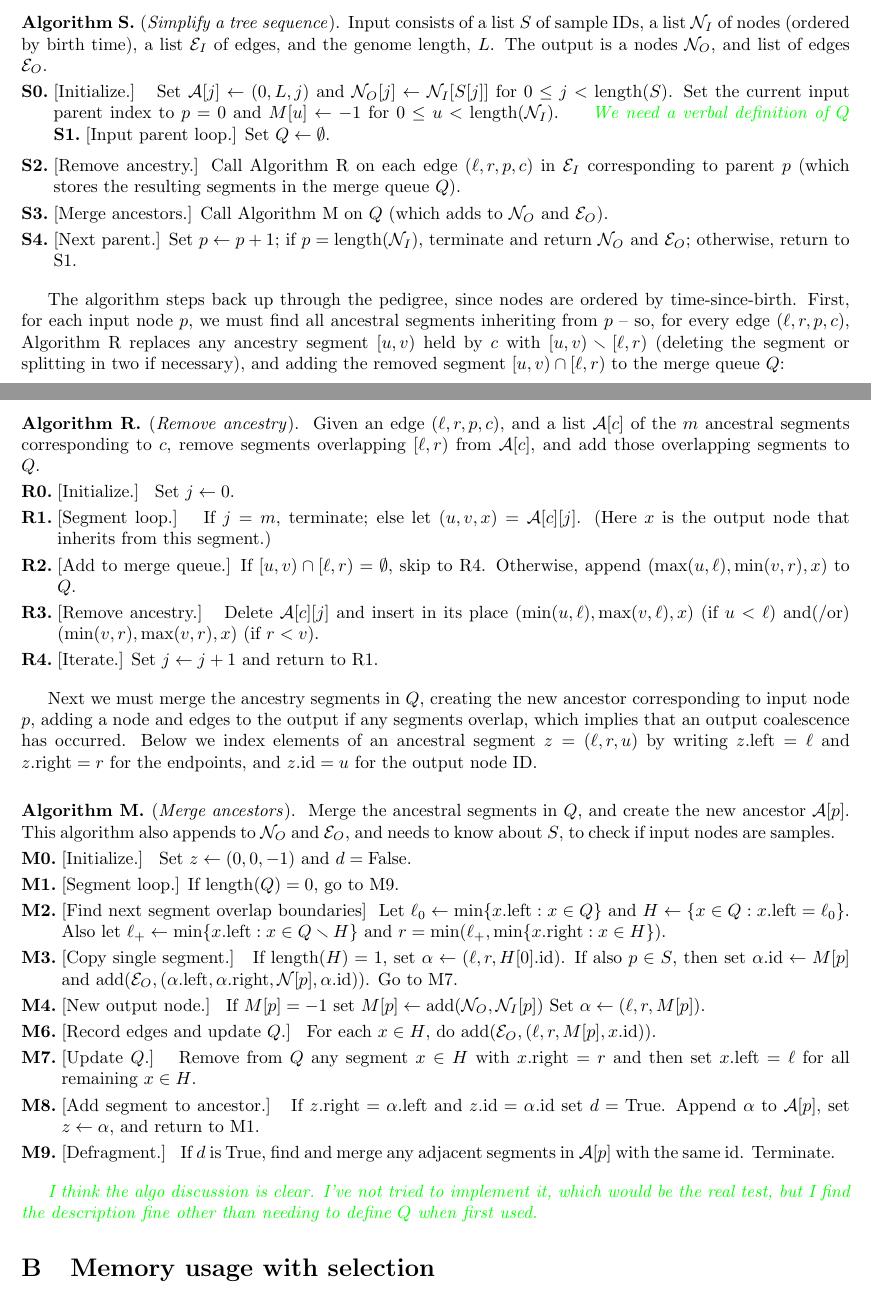
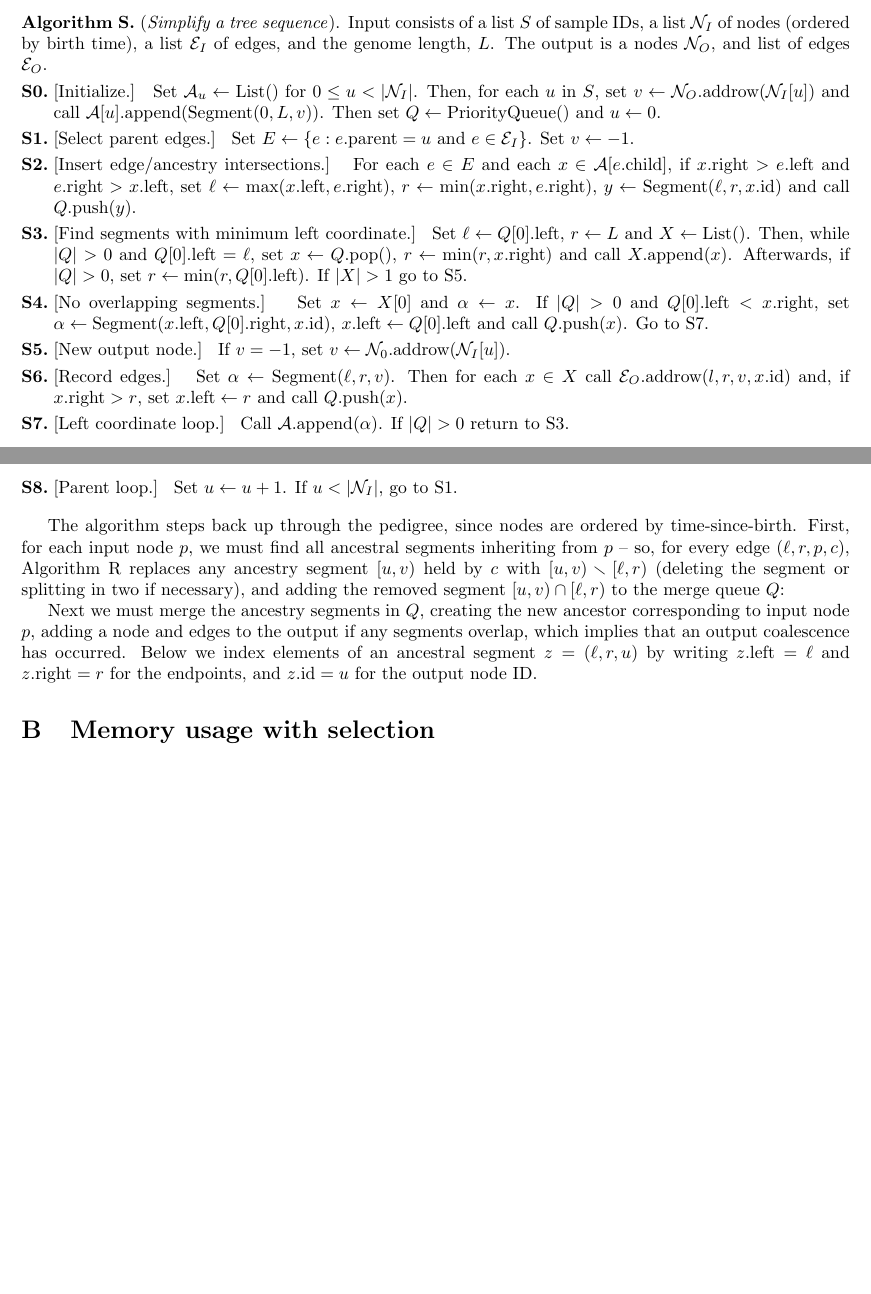
Before and after one commit to petrelharp/ftprime_ms, a LaTeX paper (forwards_paper.tex): two parts of pages 18 and 19 of 25, joined at a grey line, cut so that both start at the same text, the shorter picture padded with empty space. Compiled offline with pdfLaTeX.

Commit message:
First draft of single simplify algorithm.

```diff
--- a/forwards_paper.tex
+++ b/forwards_paper.tex
@@ -1105,26 +1117,58 @@ on the genomic segment $[\ell, r)$.
 }
 
 \algstep{S0.}{Initialize.}{
-    Set $\Al[j] \leftarrow (0, L, j)$
-    and $\Nt_O[j] \leftarrow \Nt_I[S[j]]$ for $0 \le j < \len(S)$.
-    Set the current input parent index to $p=0$
-    and $M[u] \leftarrow -1$ for $0 \le u < \len(\Nt_I)$.
-}
-\krt{We need a verbal definition of $Q$}
-\algstep{S1.}{Input parent loop.}{Set $Q \leftarrow \emptyset$.
+    Set $\Al_u \leftarrow \listnew{}$ for $0 \leq u < |\Nt_I|$. Then,
+    for each $u$ in $S$, set $v \leftarrow \taddrow{\Nt_O}{\Nt_I[u]}$ and
+    call $\listappend{\Al[u]}{\ancsegment{0, L, v}}$. Then set $Q \leftarrow \priorityq{}$
+    and $u \leftarrow 0$.
 }
 
-\algstep{S2.}{Remove ancestry.}{Call Algorithm \algref{R} on each edge $(\ell, r, p, c)$ in $\Et_I$
-    corresponding to parent $p$ (which stores the resulting segments in the merge queue $Q$).
+\algstep{S1.}{Select parent edges.}{
+    Set $E \leftarrow \{e: \attrparent{e} = u \mbox{ and } e \in \Et_I\}$.
+    Set $v \leftarrow -1$.
 }
 
-\algstep{S3.}{Merge ancestors.}{Call Algorithm \algref{M} on $Q$
-    (which adds to $\Nt_O$ and $\Et_O$).
+\algstep{S2.}{Insert edge/ancestry intersections.}{
+    For each $e\in E$ and each $x \in \Al[\attrchild{e}]$,
+    if $\attrright{x} > \attrleft{e}$ and $\attrright{e} > \attrleft{x}$,
+    set $\ell \leftarrow \max(\attrleft{x}, \attrright{e})$,
+    $r \leftarrow \min(\attrright{x}, \attrright{e})$,
+    $y \leftarrow \ancsegment{\ell, r, \attrid{x}}$ and call
+    $\pqpush{Q}{y}$.
 }
 
-\algstep{S4.}{Next parent.}{Set $p \leftarrow p+1$;
-    if $p = \len(\Nt_I)$, terminate and return $\Nt_O$ and $\Et_O$;
-    otherwise, return to \algref{S1}.
+\algstep{S3.}{Find segments with minimum left coordinate.}{
+    Set $\ell \leftarrow \attrleft{Q[0]}$, $r \leftarrow L$ and $X \leftarrow \mbox{List}()$.
+    Then, while $|Q| > 0$ and $\attrleft{Q[0]} = \ell$, set $x \leftarrow \pqpop{Q}$,
+    $r \leftarrow \min(r, \attrright{x})$ and call $\listappend{X}{x}$.
+    Afterwards, if $|Q| > 0$, set $r \leftarrow \min(r, \attrleft{Q[0]})$. If
+    $|X| > 1$ go to \algref{S5}.
+}
+
+\algstep{S4.}{No overlapping segments.}{
+    Set $x \leftarrow X[0]$ and $\alpha \leftarrow x$. If $|Q| > 0$ and
+    $\attrleft{Q[0]} < \attrright{x}$, set $\alpha \leftarrow
+    \ancsegment{\attrleft{x}, \attrright{Q[0]}, \attrid{x}}$,
+    $\attrleft{x} \leftarrow \attrleft{Q[0]}$ and call $\pqpush{Q}{x}$.
+    Go to \algref{S7}.
+}
+
+\algstep{S5.}{New output node.}{
+    If $v = -1$, set $v \leftarrow \taddrow{\Nt_0}{\Nt_I[u]}$.
+}
+
+\algstep{S6.}{Record edges.}{
+    Set $\alpha \leftarrow \ancsegment{\ell, r, v}$. Then for each $x \in X$
+    call $\taddrow{\Et_O}{l, r, v, \attrid{x}}$ and, if $\attrright{x} > r$,
+    set $\attrleft{x} \leftarrow r$ and call $\pqpush{Q}{x}$.
+}
+
+\algstep{S7.}{Left coordinate loop.}{
+    Call $\listappend{\Al}{\alpha}$. If $|Q| > 0$ return to \algref{S3}.
+}
+
+\algstep{S8.}{Parent loop.}{
+    Set $u \leftarrow u + 1$. If $u < |\Nt_I|$, go to \algref{S1}.
 }
 
 \end{taocpalg}
@@ -1138,38 +1182,6 @@ with $[u,v) \setdiff [\ell, r)$
 (deleting the segment or splitting in two if necessary),
 and adding the removed segment $[u,v) \cap [\ell, r)$ to the merge queue $Q$:
 
-\begin{taocpalg}{R}{Remove ancestry}
-    {Given an edge $(\ell, r, p, c)$,
-    and a list $\Al[c]$ of the $m$ ancestral segments corresponding to $c$,
-    remove segments overlapping $[\ell, r)$ from $\Al[c]$,
-    and add those overlapping segments to $Q$.
-    }
-
-    \algstep{R0.}{Initialize.}{
-        Set $j \leftarrow 0$.
-    }
-
-    \algstep{R1.}{Segment loop.}{
-    If $j=m$, terminate; else let $(u, v, x) = \Al[c][j]$.
-    (Here $x$ is the output node that inherits from this segment.)
-    }
-
-    \algstep{R2.}{Add to merge queue.}{If $[u,v) \cap [\ell,r) = \emptyset$,
-    skip to \algref{R4}.
-    Otherwise, append $(\max(u,\ell), \min(v,r), x)$ to $Q$.
-    }
-
-    \algstep{R3.}{Remove ancestry.}{
-    Delete $\Al[c][j]$ and insert in its place
-    $(\min(u,\ell), \max(v,\ell), x)$ (if $u<\ell$)
-    and(/or) $(\min(v,r), \max(v,r), x)$ (if $r<v$).
-    }
-
-    \algstep{R4.}{Iterate.}{Set $j \leftarrow j+1$ and return to \algref{R1}.
-    }
-
-\end{taocpalg}
-
 Next we must merge the ancestry segments in $Q$,
 creating the new ancestor corresponding to input node $p$,
 adding a node and edges to the output if any segments overlap,
@@ -1177,63 +1189,6 @@ which implies that an output coalescence has occurred.
 Below we index elements of an ancestral segment $z = (\ell, r, u)$
 by writing $z.\lleft = \ell$ and $z.\lright = r$ for the endpoints,
 and $z.\lid = u$ for the output node ID.
-
-\begin{taocpalg}{M}{Merge ancestors}
-    {Merge the ancestral segments in $Q$,
-    and create the new ancestor $\Al[p]$.
-    This algorithm also appends to $\Nt_O$ and $\Et_O$,
-    and needs to know about $S$,
-    to check if input nodes are samples.
-    }
-
-    \algstep{M0.}{Initialize.}{
-        Set $z \leftarrow (0, 0, -1)$ and $d = \text{False}$.
-    }
-
-    \algstep{M1.}{Segment loop.}{If $\len(Q) = 0$, go to \algref{M9}.}
-
-    \algstep{M2.}{Find next segment overlap boundaries}{
-        Let $\ell_0 \leftarrow \min\{x.\lleft : x \in Q\}$
-        and $H \leftarrow \{x \in Q : x.\lleft = \ell_0\}$.
-        Also let $\ell_+ \leftarrow \min\{x.\lleft : x \in Q \setdiff H\}$
-        and $r = \min(\ell_+, \min\{x.\lright : x \in H\})$.
-    }
-
-    \algstep{M3.}{Copy single segment.}{
-        If $\len(H) = 1$,
-        set $\alpha \leftarrow (\ell, r, H[0].\lid)$.
-        If also $p \in S$, then
-        set $\alpha.\lid \leftarrow M[p]$ and
-        $\add(\Et_O, (\alpha.\lleft, \alpha.\lright, \Nt[p], \alpha.\lid))$.
-        Go to \algref{M7}.
-    }
-
-    \algstep{M4.}{New output node.}{
-        If $M[p] = -1$ set $M[p] \leftarrow \add(\Nt_O, \Nt_I[p])$
-        Set $\alpha \leftarrow (\ell, r, M[p])$.
-    }
-
-    \algstep{M6.}{Record edges and update $Q$.}{
-        For each $x \in H$, do $\add(\Et_O, (\ell, r, M[p], x.\lid))$.
-    }
-
-    \algstep{M7.}{Update $Q$.}{
-        Remove from $Q$ any segment $x \in H$ with $x.\lright = r$
-        and then set $x.\lleft = \ell$ for all remaining $x \in H$.
-    }
-
-    \algstep{M8.}{Add segment to ancestor.}{
-        If $z.\lright = \alpha.\lleft$ and $z.\lid = \alpha.\lid$ set $d = \text{True}$.
-        Append $\alpha$ to $\Al[p]$, set $z \leftarrow \alpha$, and return to \algref{M1}.
-    }
-
-    \algstep{M9.}{Defragment.}{
-        If $d$ is True, find and merge any adjacent segments in $\Al[p]$
-        with the same $\lid$.  Terminate.
-    }
-
-\end{taocpalg}
-\krt{I think the algo discussion is  clear.  I've not tried to implement it, which would be the real test, but I find the description fine other than needing to define $Q$ when first used.}
 
 \section{Memory usage with selection}
 \label{ss:memuse}
```
Also changed, not shown: macros.tex (+1 -0 lines), forwards_paper.tex (12 more changed lines), 1 other file.
